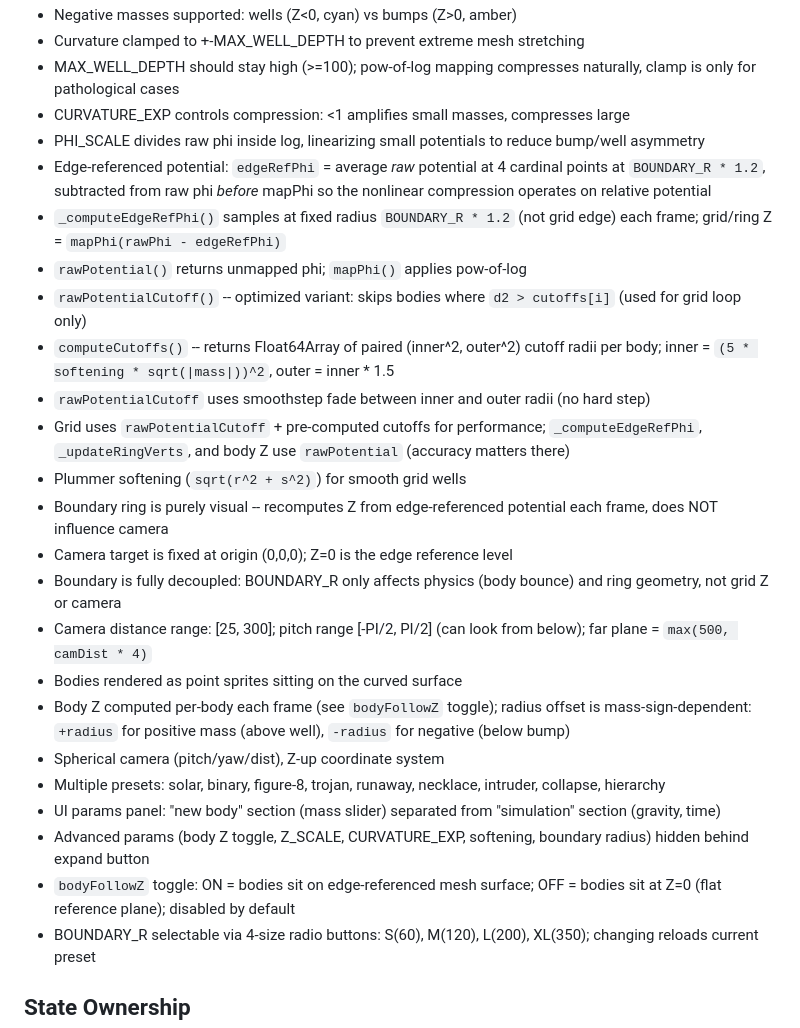
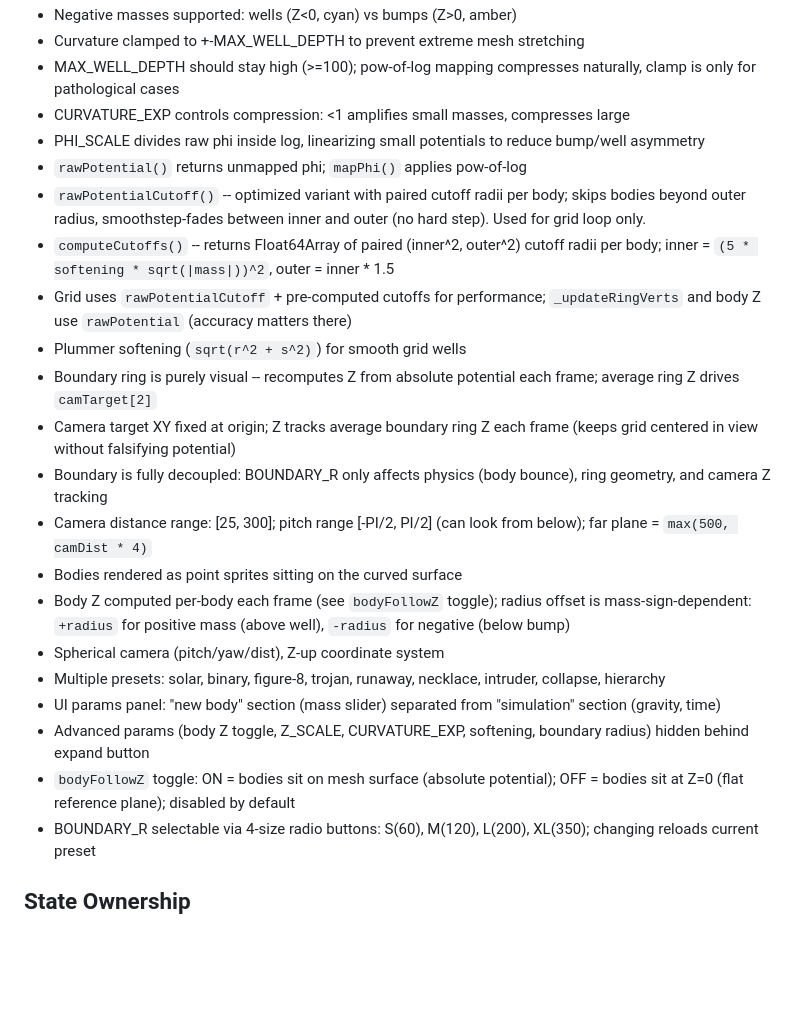
Before and after one commit to oneiroid/grav25d, a Markdown page: CLAUDE.md, the part around the change. GitHub-like rendering; blank space fills up the shorter version.

Commit message:
* clean md

```diff
--- a/CLAUDE.md
+++ b/CLAUDE.md
@@ -27,17 +27,14 @@
 - MAX_WELL_DEPTH should stay high (>=100); pow-of-log mapping compresses naturally, clamp is only for pathological cases
 - CURVATURE_EXP controls compression: <1 amplifies small masses, compresses large
 - PHI_SCALE divides raw phi inside log, linearizing small potentials to reduce bump/well asymmetry
-- Edge-referenced potential: `edgeRefPhi` = average *raw* potential at 4 cardinal points at `BOUNDARY_R * 1.2`, subtracted from raw phi *before* mapPhi so the nonlinear compression operates on relative potential
-- `_computeEdgeRefPhi()` samples at fixed radius `BOUNDARY_R * 1.2` (not grid edge) each frame; grid/ring Z = `mapPhi(rawPhi - edgeRefPhi)`
 - `rawPotential()` returns unmapped phi; `mapPhi()` applies pow-of-log
-- `rawPotentialCutoff()` -- optimized variant: skips bodies where `d2 > cutoffs[i]` (used for grid loop only)
+- `rawPotentialCutoff()` -- optimized variant with paired cutoff radii per body; skips bodies beyond outer radius, smoothstep-fades between inner and outer (no hard step). Used for grid loop only.
 - `computeCutoffs()` -- returns Float64Array of paired (inner^2, outer^2) cutoff radii per body; inner = `(5 * softening * sqrt(|mass|))^2`, outer = inner * 1.5
-- `rawPotentialCutoff` uses smoothstep fade between inner and outer radii (no hard step)
-- Grid uses `rawPotentialCutoff` + pre-computed cutoffs for performance; `_computeEdgeRefPhi`, `_updateRingVerts`, and body Z use `rawPotential` (accuracy matters there)
+- Grid uses `rawPotentialCutoff` + pre-computed cutoffs for performance; `_updateRingVerts` and body Z use `rawPotential` (accuracy matters there)
 - Plummer softening (`sqrt(r^2 + s^2)`) for smooth grid wells
-- Boundary ring is purely visual -- recomputes Z from edge-referenced potential each frame, does NOT influence camera
-- Camera target is fixed at origin (0,0,0); Z=0 is the edge reference level
-- Boundary is fully decoupled: BOUNDARY_R only affects physics (body bounce) and ring geometry, not grid Z or camera
+- Boundary ring is purely visual -- recomputes Z from absolute potential each frame; average ring Z drives `camTarget[2]`
+- Camera target XY fixed at origin; Z tracks average boundary ring Z each frame (keeps grid centered in view without falsifying potential)
+- Boundary is fully decoupled: BOUNDARY_R only affects physics (body bounce), ring geometry, and camera Z tracking
 - Camera distance range: [25, 300]; pitch range [-PI/2, PI/2] (can look from below); far plane = `max(500, camDist * 4)`
 - Bodies rendered as point sprites sitting on the curved surface
 - Body Z computed per-body each frame (see `bodyFollowZ` toggle); radius offset is mass-sign-dependent: `+radius` for positive mass (above well), `-radius` for negative (below bump)
@@ -45,7 +42,7 @@
 - Multiple presets: solar, binary, figure-8, trojan, runaway, necklace, intruder, collapse, hierarchy
 - UI params panel: "new body" section (mass slider) separated from "simulation" section (gravity, time)
 - Advanced params (body Z toggle, Z_SCALE, CURVATURE_EXP, softening, boundary radius) hidden behind expand button
-- `bodyFollowZ` toggle: ON = bodies sit on edge-referenced mesh surface; OFF = bodies sit at Z=0 (flat reference plane); disabled by default
+- `bodyFollowZ` toggle: ON = bodies sit on mesh surface (absolute potential); OFF = bodies sit at Z=0 (flat reference plane); disabled by default
 - BOUNDARY_R selectable via 4-size radio buttons: S(60), M(120), L(200), XL(350); changing reloads current preset
 
 ## State Ownership
```
